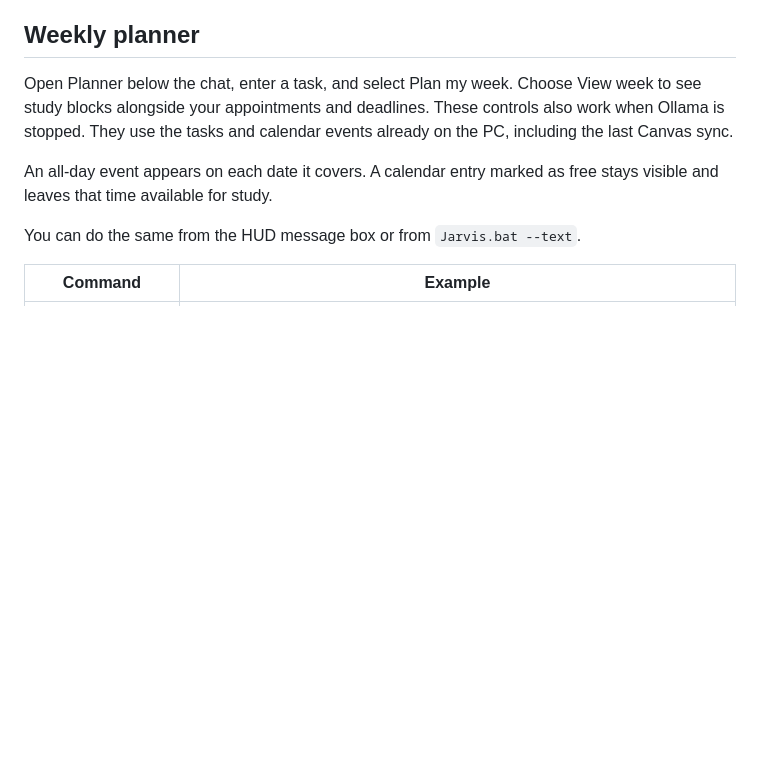
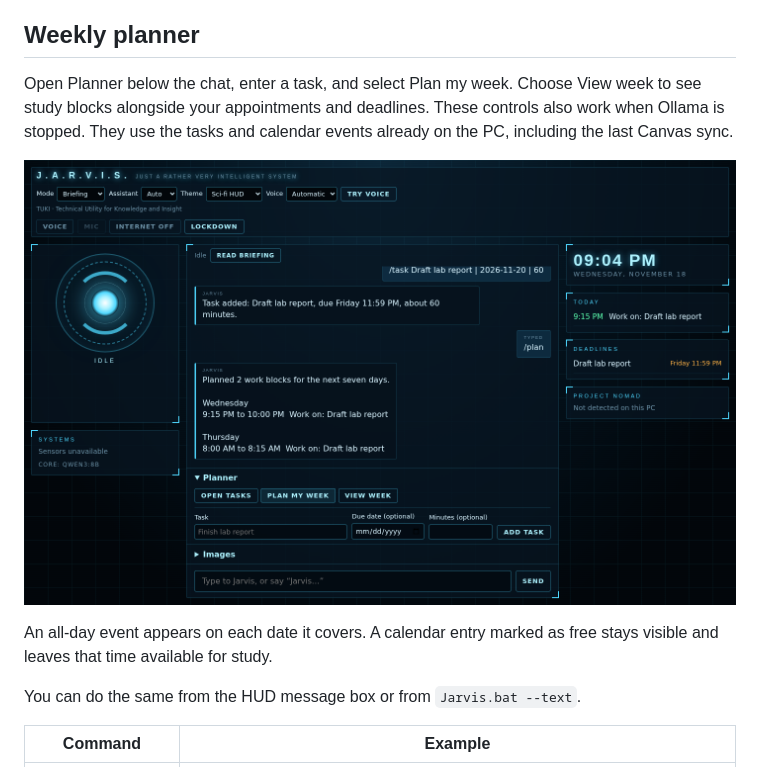
Before and after one commit to test3457890/Jarvis, a Markdown page: README.md, the part around the change. Drawn GitHub-style; pictures changed too: docs/screenshots/planner.png (added); blank space fills up the shorter version.

Commit message:
Show the tested weekly planner in the README

```diff
--- a/README.md
+++ b/README.md
@@ -109,6 +109,8 @@ Open Planner below the chat, enter a task, and select Plan my week. Choose View
 to see study blocks alongside your appointments and deadlines. These controls also
 work when Ollama is stopped. They use the tasks and calendar events already on the PC,
 including the last Canvas sync.
+
+![Jarvis planning a one-hour lab report in two study sessions](docs/screenshots/planner.png)
 
 An all-day event appears on each date it covers. A calendar entry marked as free
 stays visible and leaves that time available for study.
```
